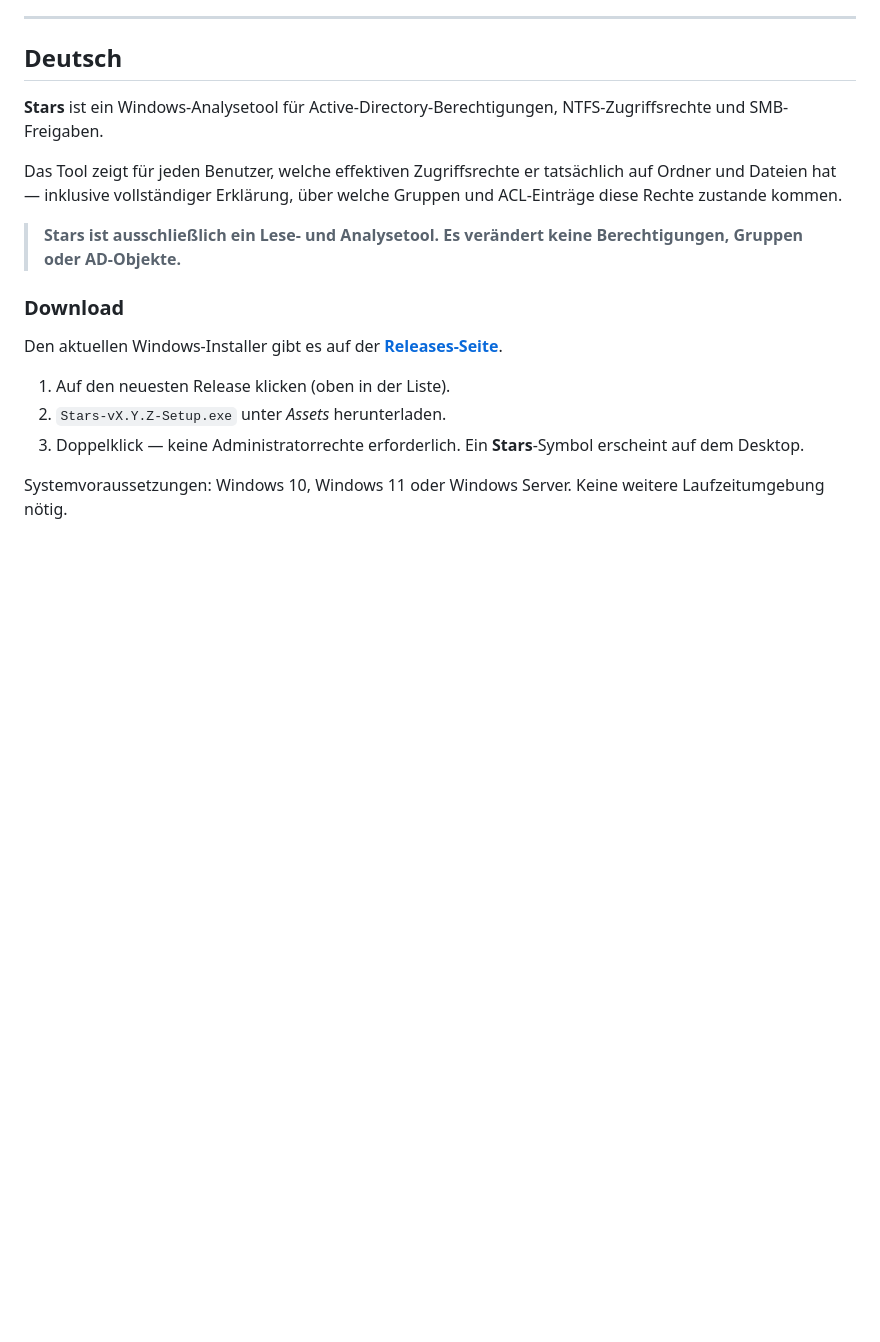
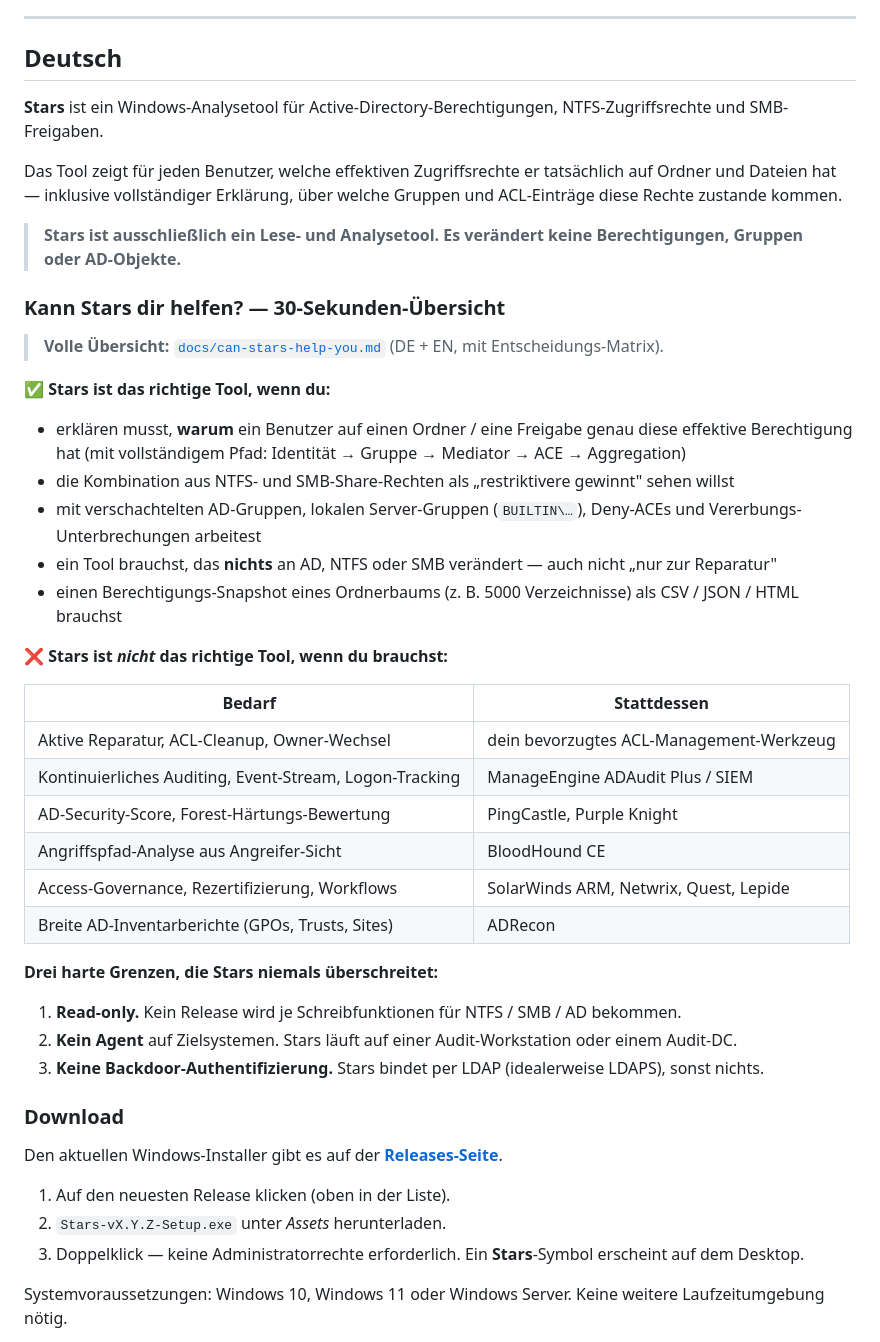
Before and after one commit to Birgerson/stars-ad-permission-analyzer, a Markdown page: README.md, the part around one of its changes. Drawn GitHub-style; blank space fills up the shorter version.

```diff
--- a/README.md
+++ b/README.md
@@ -14,6 +14,35 @@
 Das Tool zeigt für jeden Benutzer, welche effektiven Zugriffsrechte er tatsächlich auf Ordner und Dateien hat — inklusive vollständiger Erklärung, über welche Gruppen und ACL-Einträge diese Rechte zustande kommen.
 
 > **Stars ist ausschließlich ein Lese- und Analysetool. Es verändert keine Berechtigungen, Gruppen oder AD-Objekte.**
+
+### Kann Stars dir helfen? — 30-Sekunden-Übersicht
+
+> **Volle Übersicht:** [`docs/can-stars-help-you.md`](docs/can-stars-help-you.md) (DE + EN, mit Entscheidungs-Matrix).
+
+**✅ Stars ist das richtige Tool, wenn du:**
+
+- erklären musst, **warum** ein Benutzer auf einen Ordner / eine Freigabe genau diese effektive Berechtigung hat (mit vollständigem Pfad: Identität → Gruppe → Mediator → ACE → Aggregation)
+- die Kombination aus NTFS- und SMB-Share-Rechten als „restriktivere gewinnt" sehen willst
+- mit verschachtelten AD-Gruppen, lokalen Server-Gruppen (`BUILTIN\…`), Deny-ACEs und Vererbungs-Unterbrechungen arbeitest
+- ein Tool brauchst, das **nichts** an AD, NTFS oder SMB verändert — auch nicht „nur zur Reparatur"
+- einen Berechtigungs-Snapshot eines Ordnerbaums (z. B. 5000 Verzeichnisse) als CSV / JSON / HTML brauchst
+
+**❌ Stars ist *nicht* das richtige Tool, wenn du brauchst:**
+
+| Bedarf | Stattdessen |
+|---|---|
+| Aktive Reparatur, ACL-Cleanup, Owner-Wechsel | dein bevorzugtes ACL-Management-Werkzeug |
+| Kontinuierliches Auditing, Event-Stream, Logon-Tracking | ManageEngine ADAudit Plus / SIEM |
+| AD-Security-Score, Forest-Härtungs-Bewertung | PingCastle, Purple Knight |
+| Angriffspfad-Analyse aus Angreifer-Sicht | BloodHound CE |
+| Access-Governance, Rezertifizierung, Workflows | SolarWinds ARM, Netwrix, Quest, Lepide |
+| Breite AD-Inventarberichte (GPOs, Trusts, Sites) | ADRecon |
+
+**Drei harte Grenzen, die Stars niemals überschreitet:**
+
+1. **Read-only.** Kein Release wird je Schreibfunktionen für NTFS / SMB / AD bekommen.
+2. **Kein Agent** auf Zielsystemen. Stars läuft auf einer Audit-Workstation oder einem Audit-DC.
+3. **Keine Backdoor-Authentifizierung.** Stars bindet per LDAP (idealerweise LDAPS), sonst nichts.
 
 ### Download
 
```
Also changed, not shown: other parts of README.md (+29 -0 lines), docs/can-stars-help-you.md (added, +120 -0 lines).
